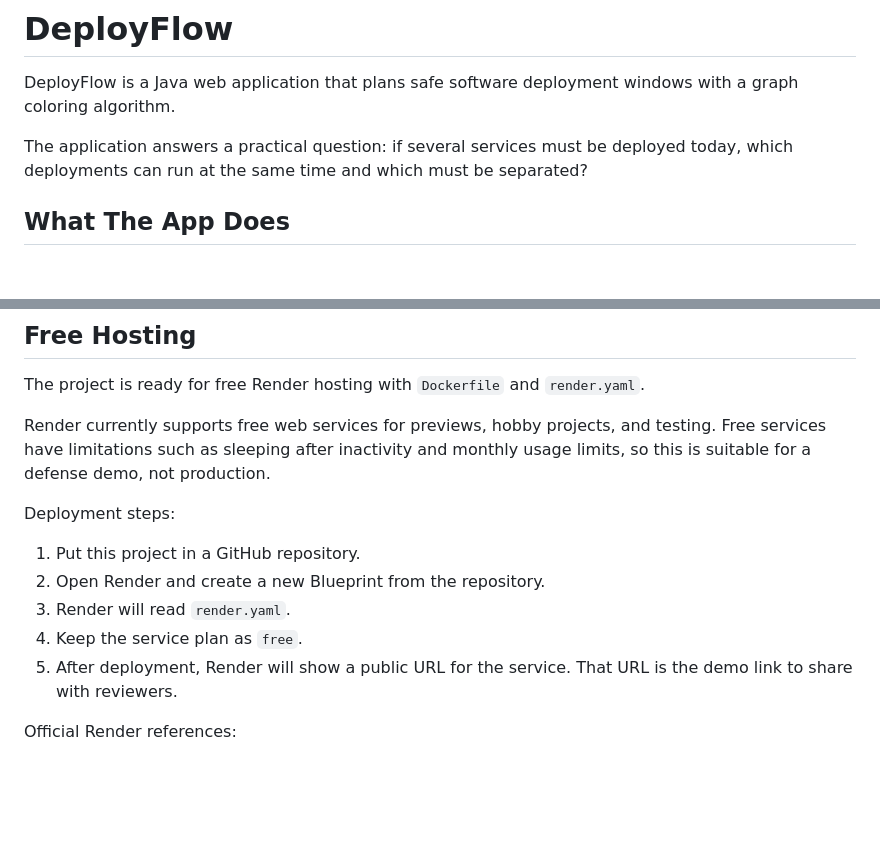
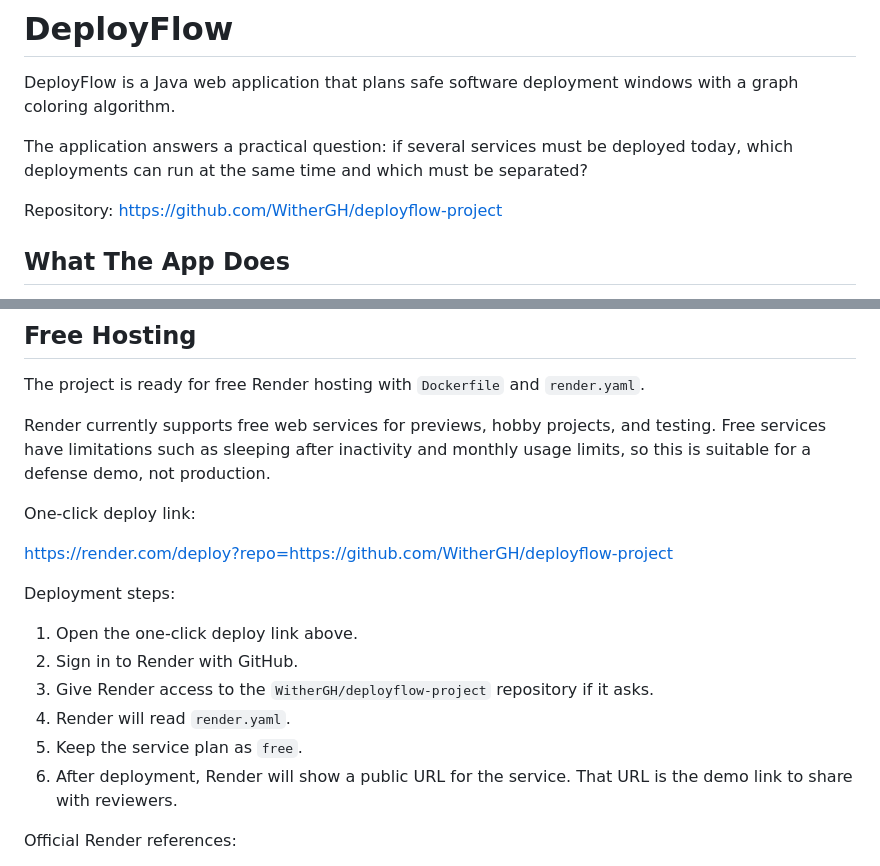
Before and after one commit to WitherGH/deployflow-project, a Markdown page: README.md, 2 parts joined by grey strips. Rendered like a GitHub page; blank space fills up the shorter version.

Commit message:
Add Render deploy link

```diff
--- a/README.md
+++ b/README.md
@@ -3,6 +3,8 @@
 DeployFlow is a Java web application that plans safe software deployment windows with a graph coloring algorithm.
 
 The application answers a practical question: if several services must be deployed today, which deployments can run at the same time and which must be separated?
+
+Repository: https://github.com/WitherGH/deployflow-project
 
 ## What The App Does
 
@@ -151,13 +153,18 @@ The project is ready for free Render hosting with `Dockerfile` and `render.yaml`
 
 Render currently supports free web services for previews, hobby projects, and testing. Free services have limitations such as sleeping after inactivity and monthly usage limits, so this is suitable for a defense demo, not production.
 
+One-click deploy link:
+
+https://render.com/deploy?repo=https://github.com/WitherGH/deployflow-project
+
 Deployment steps:
 
-1. Put this project in a GitHub repository.
-2. Open Render and create a new Blueprint from the repository.
-3. Render will read `render.yaml`.
-4. Keep the service plan as `free`.
-5. After deployment, Render will show a public URL for the service. That URL is the demo link to share with reviewers.
+1. Open the one-click deploy link above.
+2. Sign in to Render with GitHub.
+3. Give Render access to the `WitherGH/deployflow-project` repository if it asks.
+4. Render will read `render.yaml`.
+5. Keep the service plan as `free`.
+6. After deployment, Render will show a public URL for the service. That URL is the demo link to share with reviewers.
 
 Official Render references:
 
```
